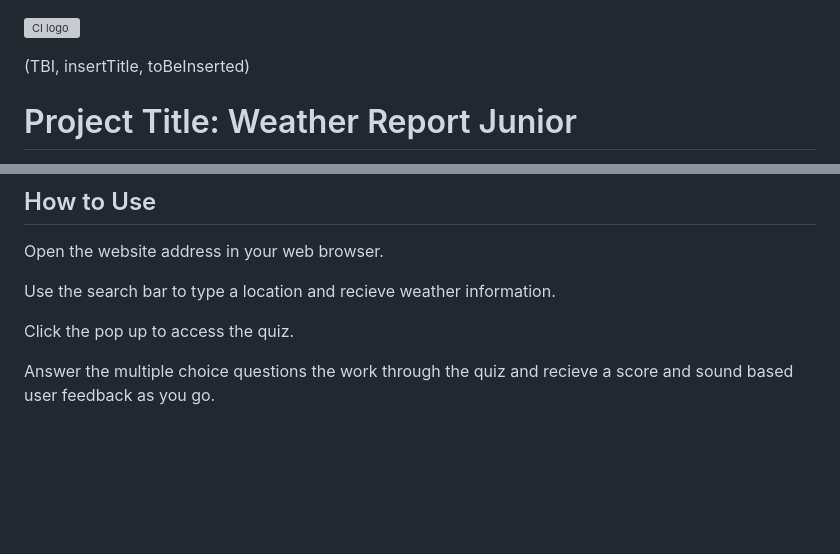
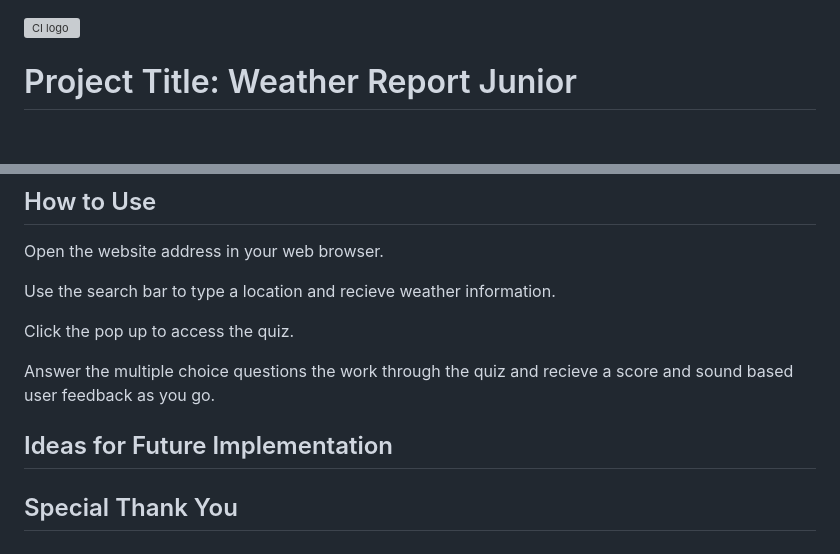
Before and after one commit to Mel0Dramat1c/Hackathon-Weather-Report, a Markdown page: README.md, 2 parts joined by grey strips. Drawn GitHub-style; blank space fills up the shorter version; grey boxes are pictures that could not be loaded.

```diff
--- a/README.md
+++ b/README.md
@@ -1,6 +1,4 @@
 ![CI logo](https://codeinstitute.s3.amazonaws.com/fullstack/ci_logo_small.png)
-
-(TBI, insertTitle, toBeInserted)
 
 
 # Project Title: Weather Report Junior
@@ -118,3 +130,9 @@ Use the search bar to type a location and recieve weather information.
 Click the pop up to access the quiz.
 
 Answer the multiple choice questions the work through the quiz and recieve a score and sound based user feedback as you go.
+
+
+## Ideas for Future Implementation
+
+
+## Special Thank You
```
Also changed, not shown: other parts of README.md (+15 -1 lines).
